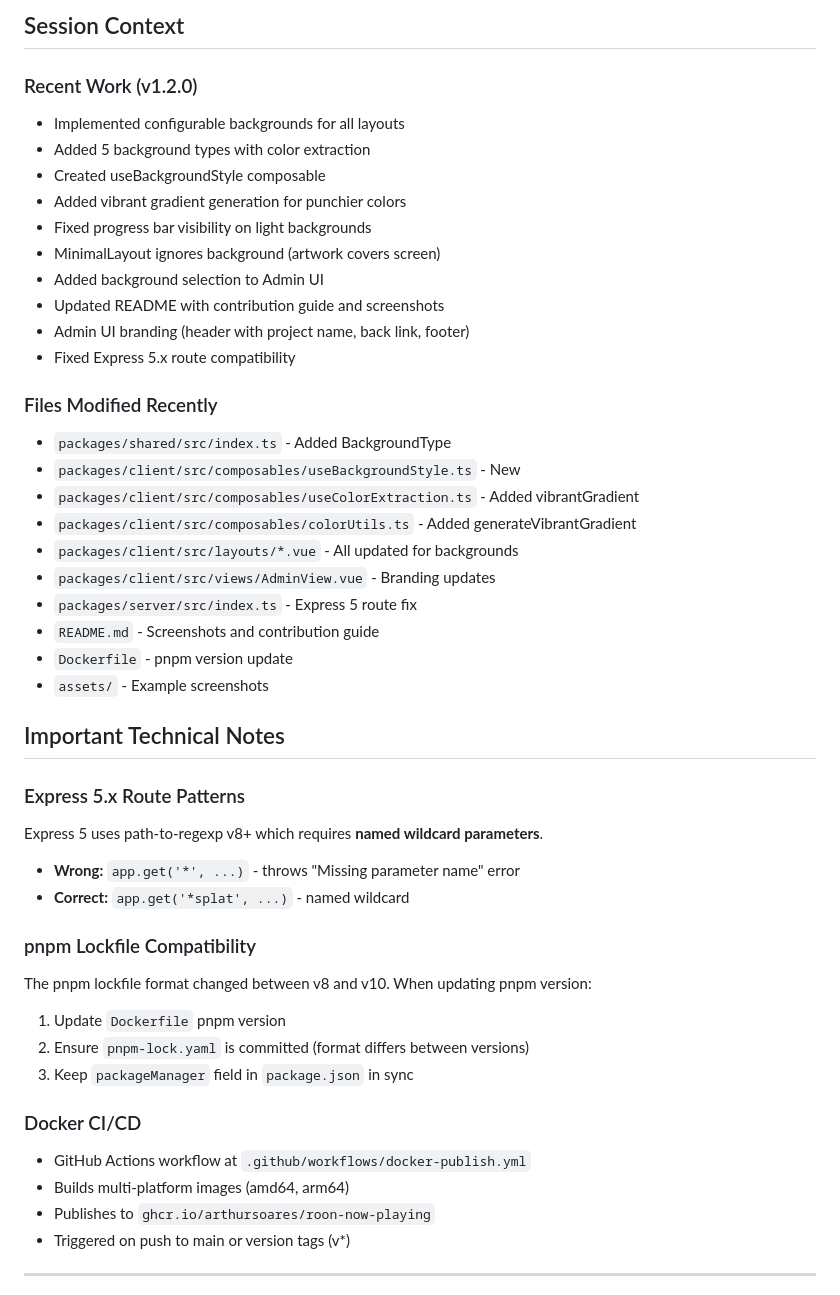
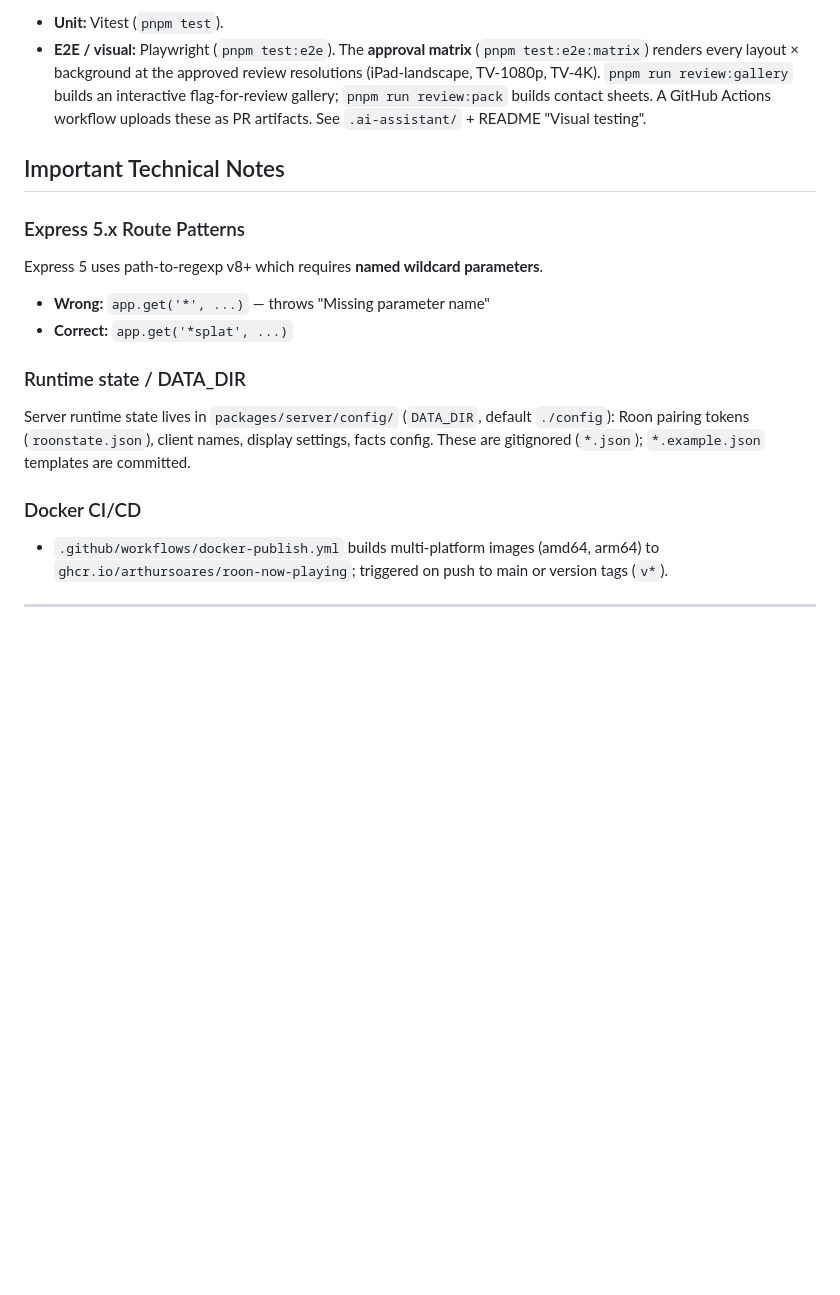
Before and after one commit to arthursoares/roon-now-playing, a Markdown page: .ai-assistant/.ai-project/.memory.md, the part around one of its changes. Drawn GitHub-style; blank space fills up the shorter version.

```diff
--- a/.ai-assistant/.ai-project/.memory.md
+++ b/.ai-assistant/.ai-project/.memory.md
@@ -135,47 +134,25 @@ Brief description of change (imperative mood)
-## Session Context
-
-### Recent Work (v1.2.0)
-- Implemented configurable backgrounds for all layouts
-- Added 5 background types with color extraction
-- Created useBackgroundStyle composable
-- Added vibrant gradient generation for punchier colors
-- Fixed progress bar visibility on light backgrounds
-- MinimalLayout ignores background (artwork covers screen)
-- Added background selection to Admin UI
-- Updated README with contribution guide and screenshots
-- Admin UI branding (header with project name, back link, footer)
-- Fixed Express 5.x route compatibility
-
-### Files Modified Recently
-- `packages/shared/src/index.ts` - Added BackgroundType
-- `packages/client/src/composables/useBackgroundStyle.ts` - New
-- `packages/client/src/composables/useColorExtraction.ts` - Added vibrantGradient
-- `packages/client/src/composables/colorUtils.ts` - Added generateVibrantGradient
-- `packages/client/src/layouts/*.vue` - All updated for backgrounds
-- `packages/client/src/views/AdminView.vue` - Branding updates
-- `packages/server/src/index.ts` - Express 5 route fix
-- `README.md` - Screenshots and contribution guide
-- `Dockerfile` - pnpm version update
-- `assets/` - Example screenshots
+- **Unit:** Vitest (`pnpm test`).
+- **E2E / visual:** Playwright (`pnpm test:e2e`). The **approval matrix** (`pnpm
+  test:e2e:matrix`) renders every layout × background at the approved review resolutions
+  (iPad-landscape, TV-1080p, TV-4K). `pnpm run review:gallery` builds an interactive
+  flag-for-review gallery; `pnpm run review:pack` builds contact sheets. A GitHub Actions
+  workflow uploads these as PR artifacts. See `.ai-assistant/` + README "Visual testing".
 
 ## Important Technical Notes
 
 ### Express 5.x Route Patterns
 Express 5 uses path-to-regexp v8+ which requires **named wildcard parameters**.
-- **Wrong:** `app.get('*', ...)` - throws "Missing parameter name" error
-- **Correct:** `app.get('*splat', ...)` - named wildcard
+- **Wrong:** `app.get('*', ...)` — throws "Missing parameter name"
+- **Correct:** `app.get('*splat', ...)`
 
-### pnpm Lockfile Compatibility
-The pnpm lockfile format changed between v8 and v10. When updating pnpm version:
-1. Update `Dockerfile` pnpm version
-2. Ensure `pnpm-lock.yaml` is committed (format differs between versions)
-3. Keep `packageManager` field in `package.json` in sync
+### Runtime state / DATA_DIR
+Server runtime state lives in `packages/server/config/` (`DATA_DIR`, default `./config`):
+Roon pairing tokens (`roonstate.json`), client names, display settings, facts config. These
+are gitignored (`*.json`); `*.example.json` templates are committed.
 
 ### Docker CI/CD
-- GitHub Actions workflow at `.github/workflows/docker-publish.yml`
-- Builds multi-platform images (amd64, arm64)
-- Publishes to `ghcr.io/arthursoares/roon-now-playing`
-- Triggered on push to main or version tags (v*)
+- `.github/workflows/docker-publish.yml` builds multi-platform images (amd64, arm64) to
+  `ghcr.io/arthursoares/roon-now-playing`; triggered on push to main or version tags (`v*`).
 
 ---
 
```
Also changed, not shown: other parts of .ai-assistant/.ai-project/.memory.md (+88 -89 lines).
